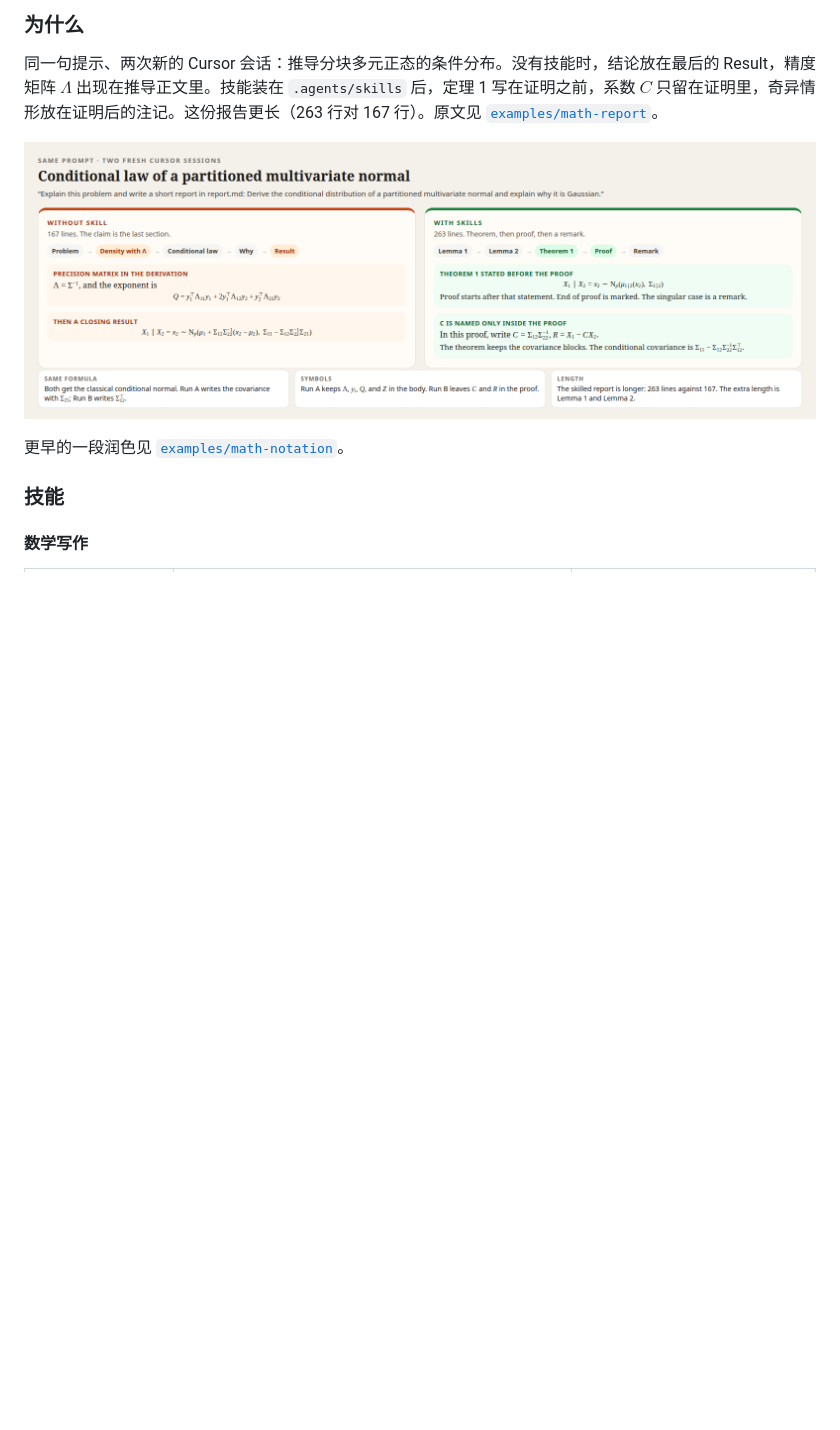
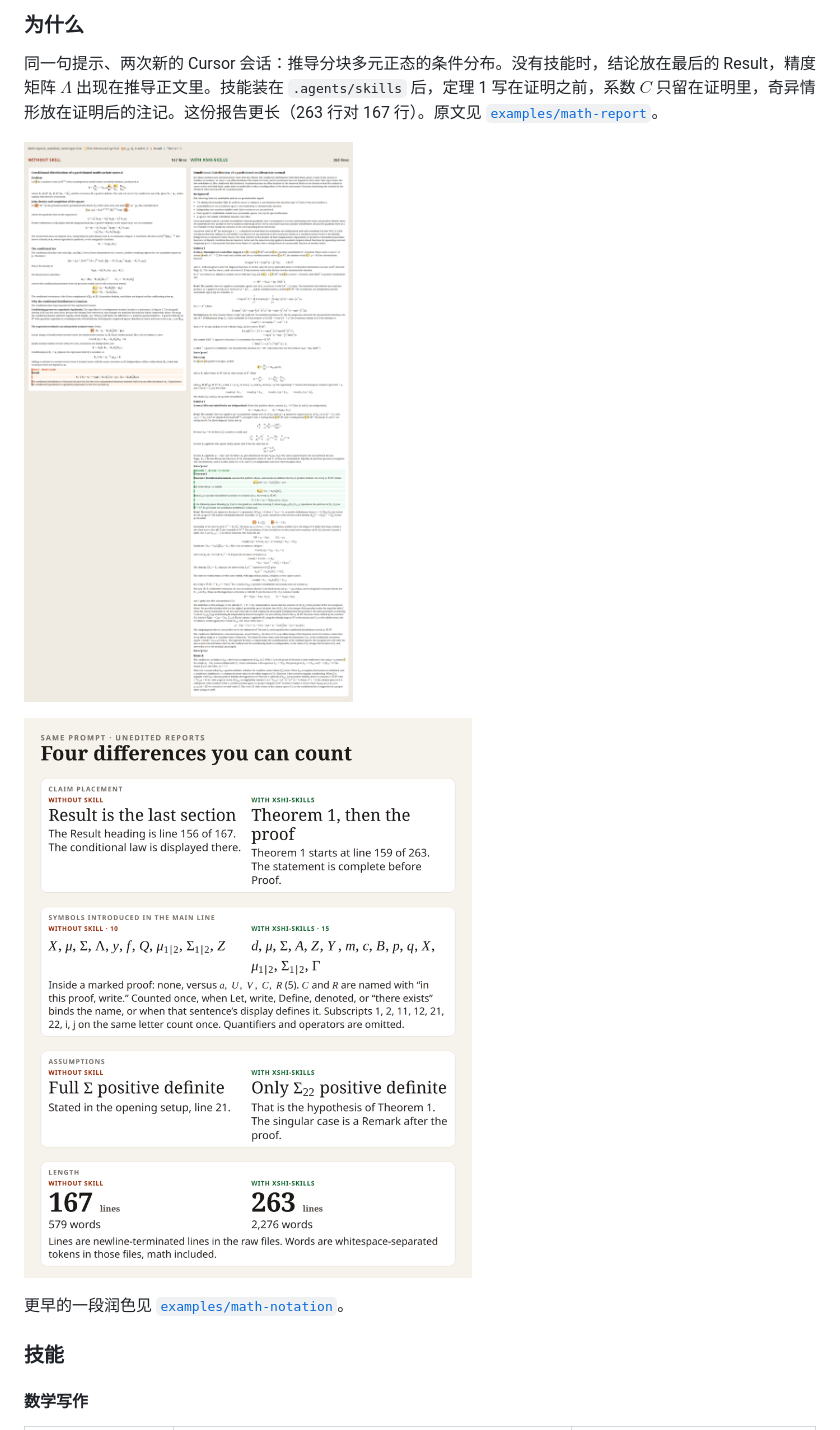
Before and after one commit to xshi19/xshi-skills, a Markdown page: README.md, the part around one of its changes. Rendered like a GitHub page; pictures changed too: docs/assets/math-report-differences.png (added), docs/assets/math-report-full-side-by-side.png (added); blank space fills up the shorter version.

```diff
--- a/README.md
+++ b/README.md
@@ -177,7 +179,9 @@ Claude Code 读项目里的 `.claude/skills`，以及用户目录 `~/.claude/ski
 
 同一句提示、两次新的 Cursor 会话：推导分块多元正态的条件分布。没有技能时，结论放在最后的 Result，精度矩阵 $\Lambda$ 出现在推导正文里。技能装在 `.agents/skills` 后，定理 1 写在证明之前，系数 $C$ 只留在证明里，奇异情形放在证明后的注记。这份报告更长（263 行对 167 行）。原文见 [`examples/math-report`](examples/math-report/)。
 
-![没有技能与装上技能](docs/assets/math-report-before-after.png)
+![两份报告全文并排，167 行与 263 行](docs/assets/math-report-full-side-by-side.png)
+
+![结论位置、符号数量、假设与篇幅](docs/assets/math-report-differences.png)
 
 更早的一段润色见 [`examples/math-notation`](examples/math-notation/)。
 
```
Also changed, not shown: other parts of README.md (+3 -1 lines), CHANGELOG.md (+1 -1 lines), examples/math-report/notes.md (+13 -1 lines).
